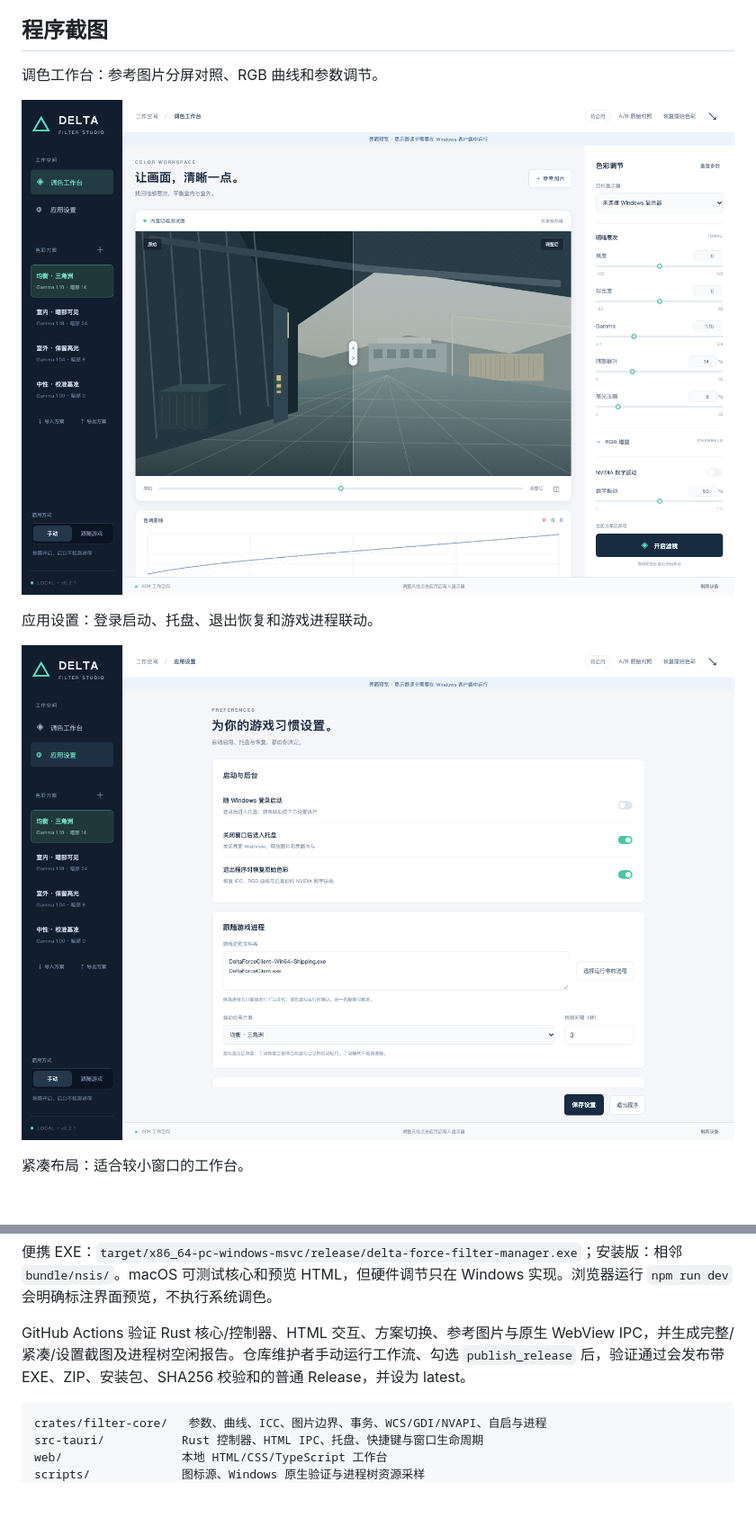
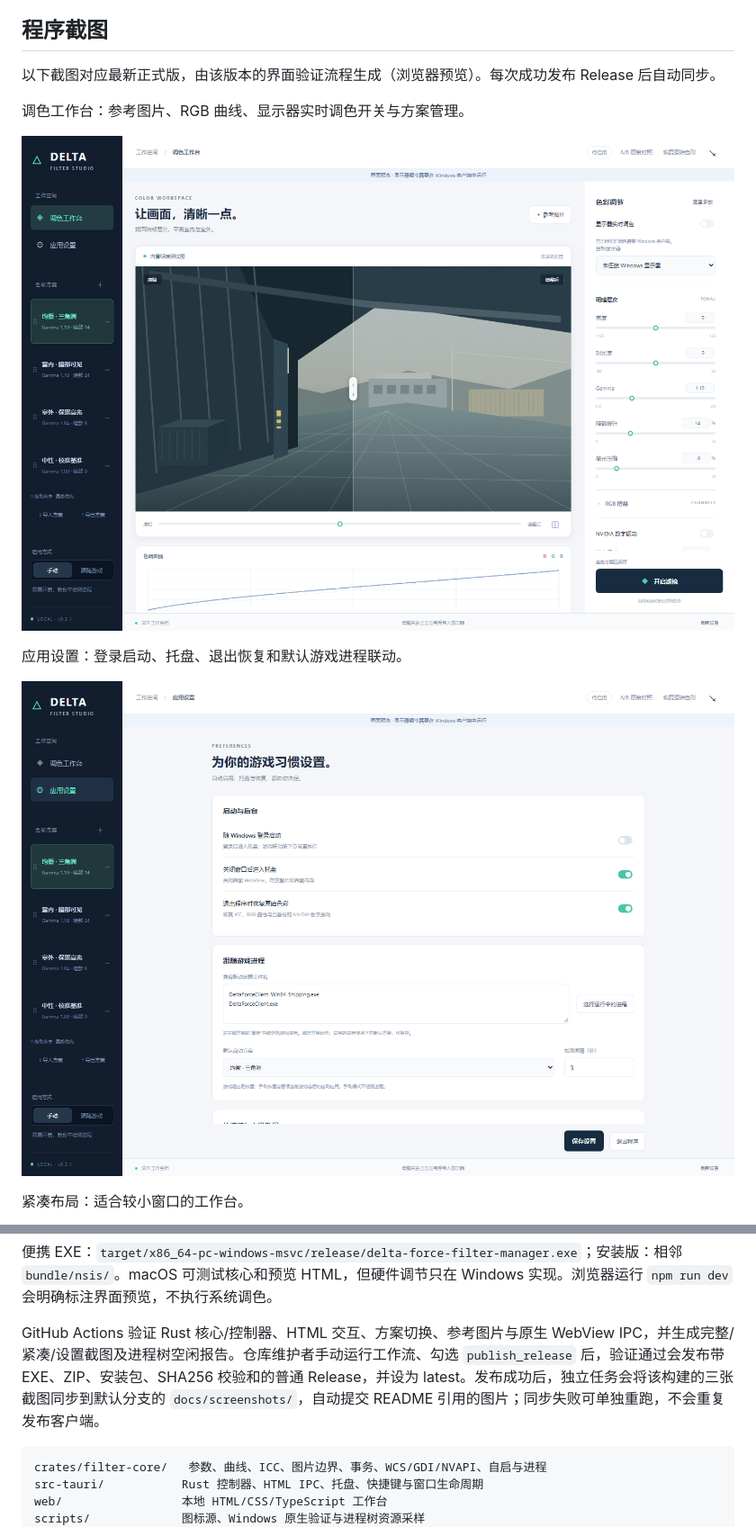
Before and after one commit to CodeWriter-Jay/DeltaForceFilterManager, a Markdown page: README.md, 2 parts joined by grey strips. Shown: that part at 90% size. Drawn GitHub-style; pictures changed too: docs/screenshots/settings.png, docs/screenshots/workspace.png; blank space fills up the shorter version.

Commit message:
docs: refresh v0.2.1 screenshots and sync them after releases [skip ci]

````diff
--- a/README.md
+++ b/README.md
@@ -12,11 +12,13 @@
 
 ## 程序截图
 
-调色工作台：参考图片分屏对照、RGB 曲线和参数调节。
+以下截图对应最新正式版，由该版本的界面验证流程生成（浏览器预览）。每次成功发布 Release 后自动同步。
+
+调色工作台：参考图片、RGB 曲线、显示器实时调色开关与方案管理。
 
 ![调色工作台](docs/screenshots/workspace.png)
 
-应用设置：登录启动、托盘、退出恢复和游戏进程联动。
+应用设置：登录启动、托盘、退出恢复和默认游戏进程联动。
 
 ![应用设置](docs/screenshots/settings.png)
 
@@ -100,7 +102,7 @@ npm run tauri -- build --target x86_64-pc-windows-msvc
 
 便携 EXE：`target/x86_64-pc-windows-msvc/release/delta-force-filter-manager.exe`；安装版：相邻 `bundle/nsis/`。macOS 可测试核心和预览 HTML，但硬件调节只在 Windows 实现。浏览器运行 `npm run dev` 会明确标注界面预览，不执行系统调色。
 
-GitHub Actions 验证 Rust 核心/控制器、HTML 交互、方案切换、参考图片与原生 WebView IPC，并生成完整/紧凑/设置截图及进程树空闲报告。仓库维护者手动运行工作流、勾选 `publish_release` 后，验证通过会发布带 EXE、ZIP、安装包、SHA256 校验和的普通 Release，并设为 latest。
+GitHub Actions 验证 Rust 核心/控制器、HTML 交互、方案切换、参考图片与原生 WebView IPC，并生成完整/紧凑/设置截图及进程树空闲报告。仓库维护者手动运行工作流、勾选 `publish_release` 后，验证通过会发布带 EXE、ZIP、安装包、SHA256 校验和的普通 Release，并设为 latest。发布成功后，独立任务会将该构建的三张截图同步到默认分支的 `docs/screenshots/`，自动提交 README 引用的图片；同步失败可单独重跑，不会重复发布客户端。
 
 ```text
 crates/filter-core/   参数、曲线、ICC、图片边界、事务、WCS/GDI/NVAPI、自启与进程
````
Also changed, not shown: docs/screenshots/compact.png, 1 other file.
